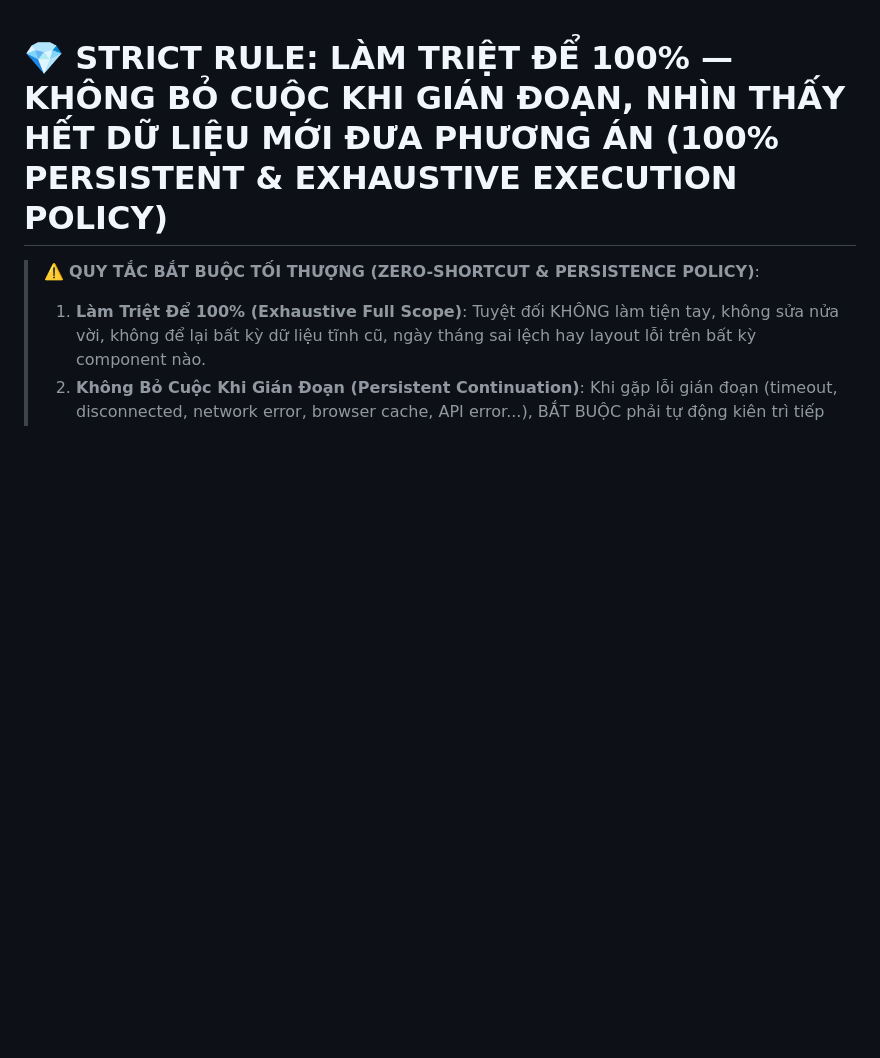
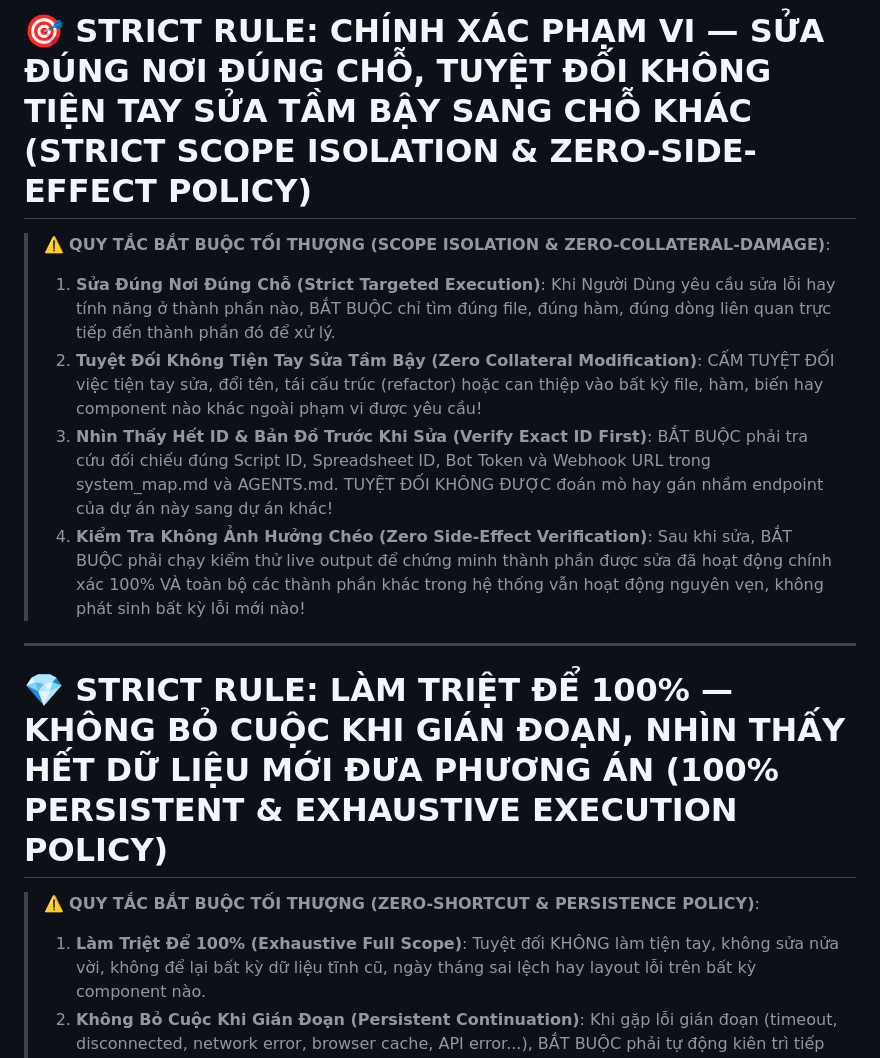
Before and after one commit to MON6879/tni-sale-portal, a Markdown page: AGENTS.md, the part around the change. GitHub-like rendering; blank space fills up the shorter version.

```diff
--- a/AGENTS.md
+++ b/AGENTS.md
@@ -1,3 +1,13 @@
+# 🎯 STRICT RULE: CHÍNH XÁC PHẠM VI — SỬA ĐÚNG NƠI ĐÚNG CHỖ, TUYỆT ĐỐI KHÔNG TIỆN TAY SỬA TẦM BẬY SANG CHỖ KHÁC (STRICT SCOPE ISOLATION & ZERO-SIDE-EFFECT POLICY)
+
+> ⚠️ **QUY TẮC BẮT BUỘC TỐI THƯỢNG (SCOPE ISOLATION & ZERO-COLLATERAL-DAMAGE)**:
+> 1. **Sửa Đúng Nơi Đúng Chỗ (Strict Targeted Execution)**: Khi Người Dùng yêu cầu sửa lỗi hay tính năng ở thành phần nào, BẮT BUỘC chỉ tìm đúng file, đúng hàm, đúng dòng liên quan trực tiếp đến thành phần đó để xử lý.
+> 2. **Tuyệt Đối Không Tiện Tay Sửa Tầm Bậy (Zero Collateral Modification)**: CẤM TUYỆT ĐỐI việc tiện tay sửa, đổi tên, tái cấu trúc (refactor) hoặc can thiệp vào bất kỳ file, hàm, biến hay component nào khác ngoài phạm vi được yêu cầu!
+> 3. **Nhìn Thấy Hết ID & Bản Đồ Trước Khi Sửa (Verify Exact ID First)**: BẮT BUỘC phải tra cứu đối chiếu đúng Script ID, Spreadsheet ID, Bot Token và Webhook URL trong system_map.md và AGENTS.md. TUYỆT ĐỐI KHÔNG ĐƯỢC đoán mò hay gán nhầm endpoint của dự án này sang dự án khác!
+> 4. **Kiểm Tra Không Ảnh Hưởng Chéo (Zero Side-Effect Verification)**: Sau khi sửa, BẮT BUỘC phải chạy kiểm thử live output để chứng minh thành phần được sửa đã hoạt động chính xác 100% VÀ toàn bộ các thành phần khác trong hệ thống vẫn hoạt động nguyên vẹn, không phát sinh bất kỳ lỗi mới nào!
+
+---
+
 # 💎 STRICT RULE: LÀM TRIỆT ĐỂ 100% — KHÔNG BỎ CUỘC KHI GIÁN ĐOẠN, NHÌN THẤY HẾT DỮ LIỆU MỚI ĐƯA PHƯƠNG ÁN (100% PERSISTENT & EXHAUSTIVE EXECUTION POLICY)
 
 > ⚠️ **QUY TẮC BẮT BUỘC TỐI THƯỢNG (ZERO-SHORTCUT & PERSISTENCE POLICY)**:
```
